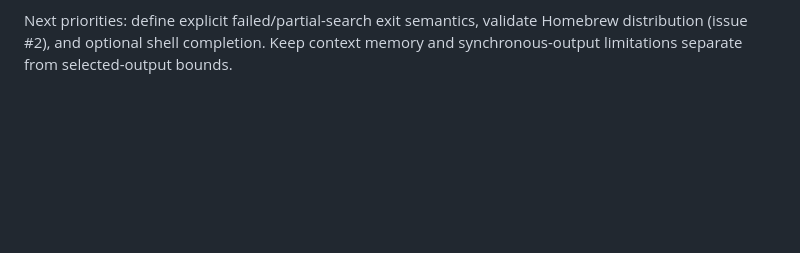
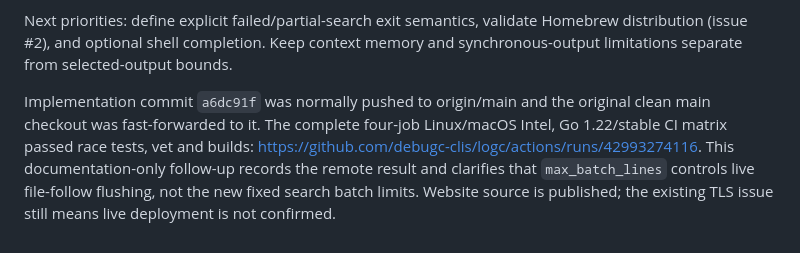
Before and after one commit to debugc-clis/logc, a Markdown page: docs/ITERATION_LOG.md, the part around the change. GitHub-like rendering; blank space fills up the shorter version.

```diff
--- a/docs/ITERATION_LOG.md
+++ b/docs/ITERATION_LOG.md
@@ -624,3 +624,12 @@ publication is not proof of a successful live deployment.
 Next priorities: define explicit failed/partial-search exit semantics, validate
 Homebrew distribution (issue #2), and optional shell completion. Keep context
 memory and synchronous-output limitations separate from selected-output bounds.
+
+Implementation commit `a6dc91f` was normally pushed to origin/main and the
+original clean main checkout was fast-forwarded to it. The complete four-job
+Linux/macOS Intel, Go 1.22/stable CI matrix passed race tests, vet and builds:
+https://github.com/debugc-clis/logc/actions/runs/42993274116.
+This documentation-only follow-up records the remote result and clarifies that
+`max_batch_lines` controls live file-follow flushing, not the new fixed search
+batch limits. Website source is published; the existing TLS issue still means
+live deployment is not confirmed.
```
Also changed, not shown: README.md (+1 -1 lines).
